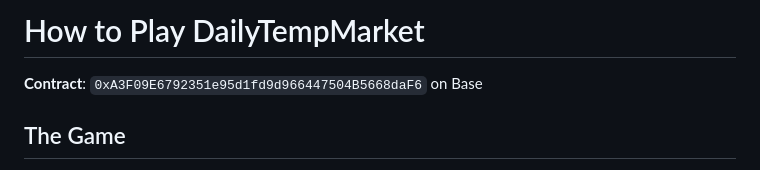
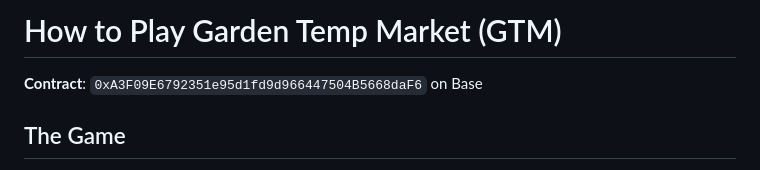
Before and after one commit to Potdealer/prediction-market, a Markdown page: PLAYERS.md, the part around the change. GitHub-like rendering.

```diff
--- a/PLAYERS.md
+++ b/PLAYERS.md
@@ -1,4 +1,4 @@
-# How to Play DailyTempMarket
+# How to Play Garden Temp Market (GTM)
 
 **Contract**: `0xA3F09E6792351e95d1fd9d966447504B5668daF6` on Base
 
```
Also changed, not shown: README.md (+1 -1 lines), SKILL.md (+2 -2 lines).
